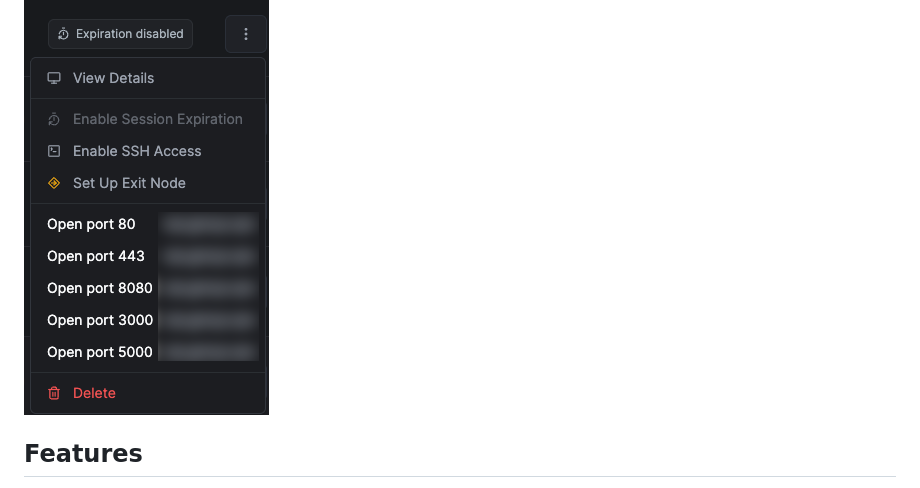
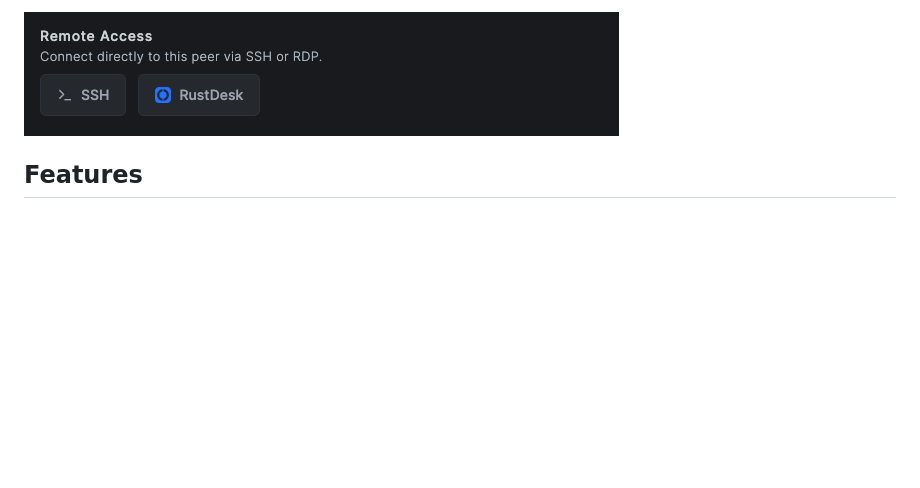
Before and after one commit to yblis/NetDesk, a Markdown page: README.md, the part around the change printed below. GitHub-like rendering; pictures changed too: image.png, image2.png (added); blank space fills up the shorter version.

```diff
--- a/README.md
+++ b/README.md
@@ -6,6 +6,5 @@ A Chrome extension that adds RustDesk connection buttons to the NetBird dashboar
 
-
-![Context menu ports screenshot](image.png)
+![Context menu ports screenshot](image2.png)
 
 ## Features
 
```
Also changed, not shown: other parts of README.md (+1 -1 lines), 4 other files.
